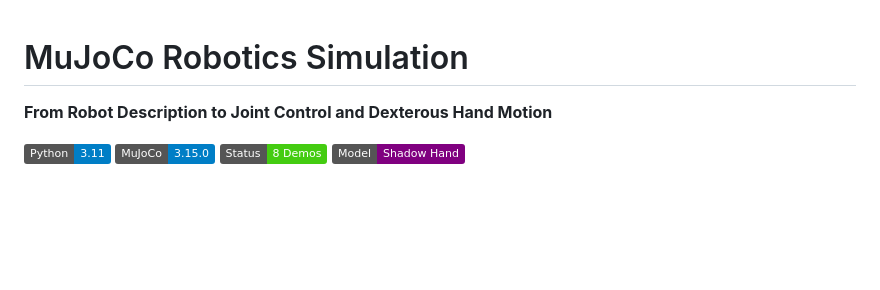
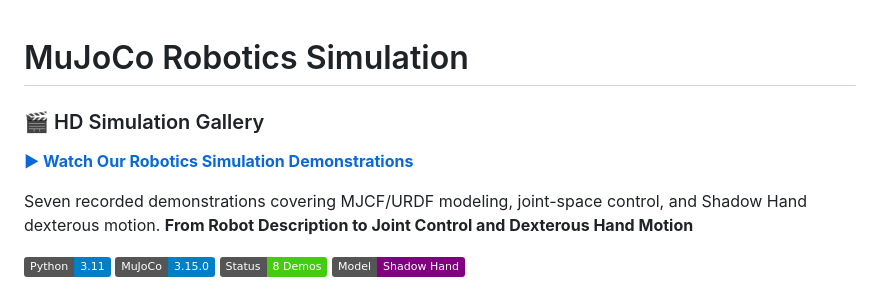
Before and after one commit to szh1212/MuJoCo-Robotics-Simulation, a Markdown page: README.md, the part around the change. GitHub-like rendering; badges without logos; blank space fills up the shorter version.

```diff
--- a/README.md
+++ b/README.md
@@ -1,5 +1,10 @@
 # MuJoCo Robotics Simulation
+### 🎬 HD Simulation Gallery
 
+**[▶ Watch Our Robotics Simulation Demonstrations](https://szh1212.github.io/MuJoCo-Robotics-Simulation/)**
+
+Seven recorded demonstrations covering MJCF/URDF modeling,
+joint-space control, and Shadow Hand dexterous motion.
 **From Robot Description to Joint Control and Dexterous Hand Motion**
 
 ![Python](https://img.shields.io/badge/Python-3.11-blue) ![MuJoCo](https://img.shields.io/badge/MuJoCo-3.15.0-blue) ![Status](https://img.shields.io/badge/Status-8%20Demos-brightgreen) ![Model](https://img.shields.io/badge/Model-Shadow%20Hand-purple)
```
